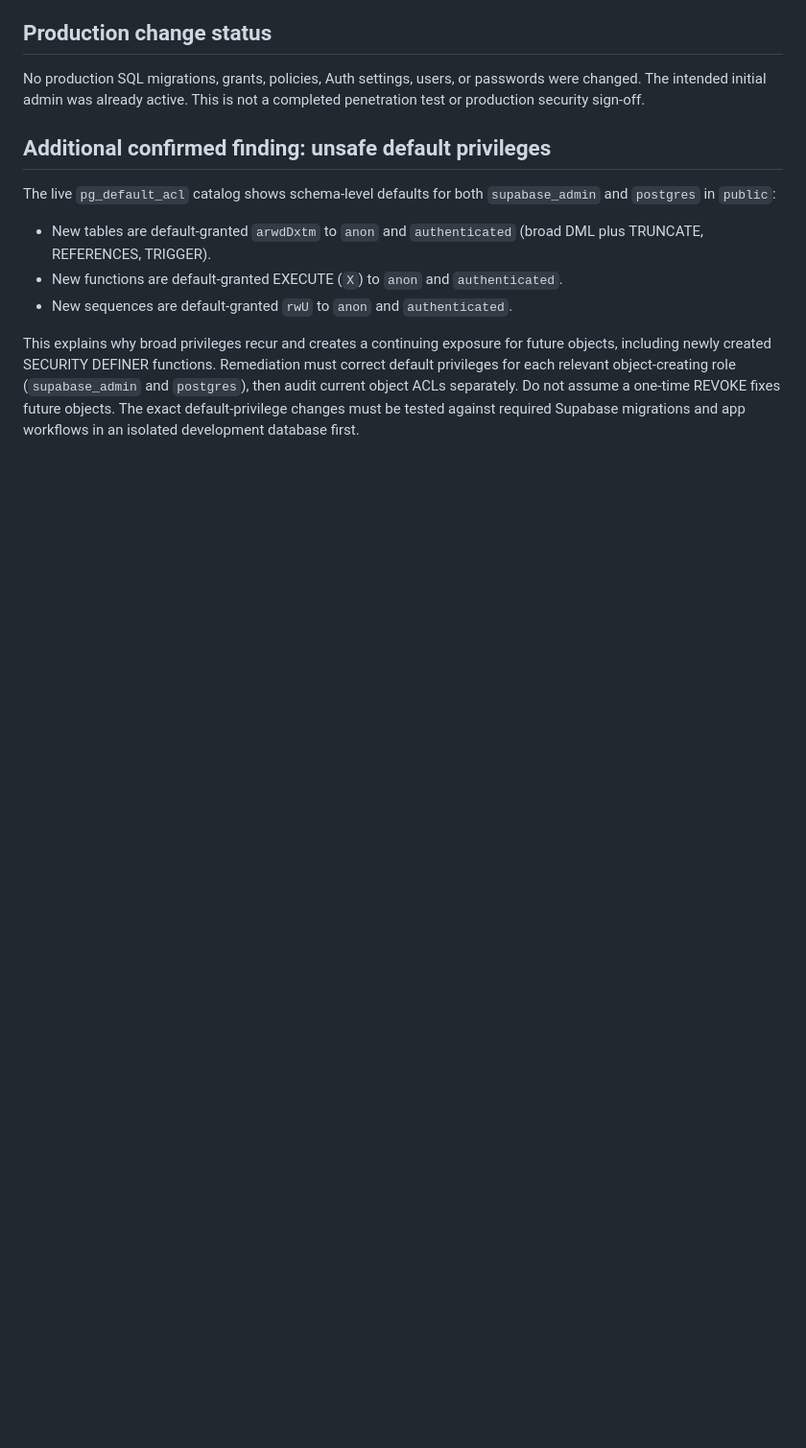
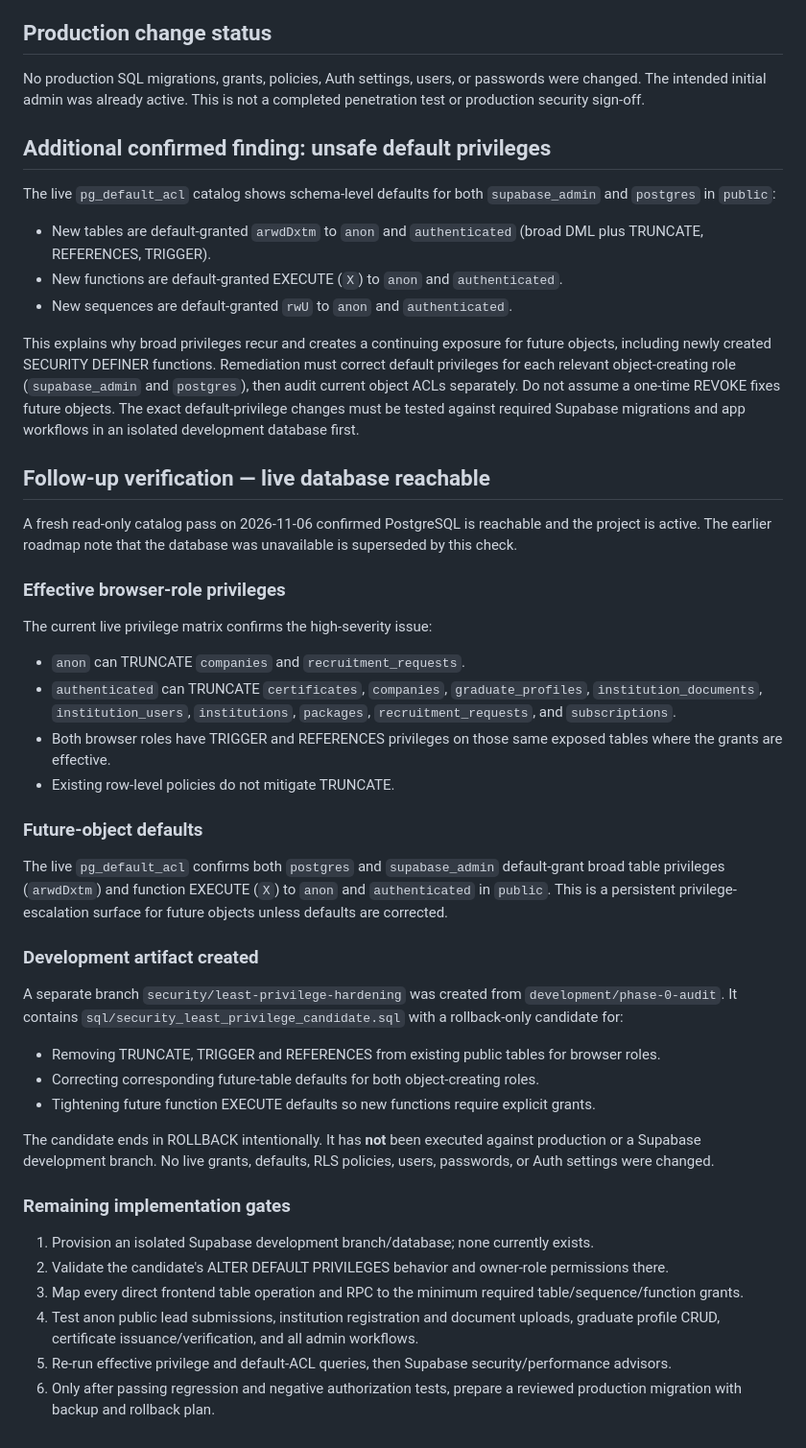
Before and after one commit to shahadatyofficial/shahadaty, a Markdown page: docs/SECURITY_REVIEW_2026-11-06.md, the part around the change. Shown at 96% size. Drawn GitHub-style; blank space fills up the shorter version.

Commit message:
Document confirmed privilege exposure and staged remediation

```diff
--- a/docs/SECURITY_REVIEW_2026-11-06.md
+++ b/docs/SECURITY_REVIEW_2026-11-06.md
@@ -69,3 +69,38 @@ The live `pg_default_acl` catalog shows schema-level defaults for both `supabase
 - New sequences are default-granted `rwU` to `anon` and `authenticated`.
 
 This explains why broad privileges recur and creates a continuing exposure for future objects, including newly created SECURITY DEFINER functions. Remediation must correct default privileges for each relevant object-creating role (`supabase_admin` and `postgres`), then audit current object ACLs separately. Do not assume a one-time REVOKE fixes future objects. The exact default-privilege changes must be tested against required Supabase migrations and app workflows in an isolated development database first.
+
+
+## Follow-up verification — live database reachable
+
+A fresh read-only catalog pass on 2026-11-06 confirmed PostgreSQL is reachable and the project is active. The earlier roadmap note that the database was unavailable is superseded by this check.
+
+### Effective browser-role privileges
+
+The current live privilege matrix confirms the high-severity issue:
+- `anon` can TRUNCATE `companies` and `recruitment_requests`.
+- `authenticated` can TRUNCATE `certificates`, `companies`, `graduate_profiles`, `institution_documents`, `institution_users`, `institutions`, `packages`, `recruitment_requests`, and `subscriptions`.
+- Both browser roles have TRIGGER and REFERENCES privileges on those same exposed tables where the grants are effective.
+- Existing row-level policies do not mitigate TRUNCATE.
+
+### Future-object defaults
+
+The live `pg_default_acl` confirms both `postgres` and `supabase_admin` default-grant broad table privileges (`arwdDxtm`) and function EXECUTE (`X`) to `anon` and `authenticated` in `public`. This is a persistent privilege-escalation surface for future objects unless defaults are corrected.
+
+### Development artifact created
+
+A separate branch `security/least-privilege-hardening` was created from `development/phase-0-audit`. It contains `sql/security_least_privilege_candidate.sql` with a rollback-only candidate for:
+- Removing TRUNCATE, TRIGGER and REFERENCES from existing public tables for browser roles.
+- Correcting corresponding future-table defaults for both object-creating roles.
+- Tightening future function EXECUTE defaults so new functions require explicit grants.
+
+The candidate ends in ROLLBACK intentionally. It has **not** been executed against production or a Supabase development branch. No live grants, defaults, RLS policies, users, passwords, or Auth settings were changed.
+
+### Remaining implementation gates
+
+1. Provision an isolated Supabase development branch/database; none currently exists.
+2. Validate the candidate's ALTER DEFAULT PRIVILEGES behavior and owner-role permissions there.
+3. Map every direct frontend table operation and RPC to the minimum required table/sequence/function grants.
+4. Test anon public lead submissions, institution registration and document uploads, graduate profile CRUD, certificate issuance/verification, and all admin workflows.
+5. Re-run effective privilege and default-ACL queries, then Supabase security/performance advisors.
+6. Only after passing regression and negative authorization tests, prepare a reviewed production migration with backup and rollback plan.
```
